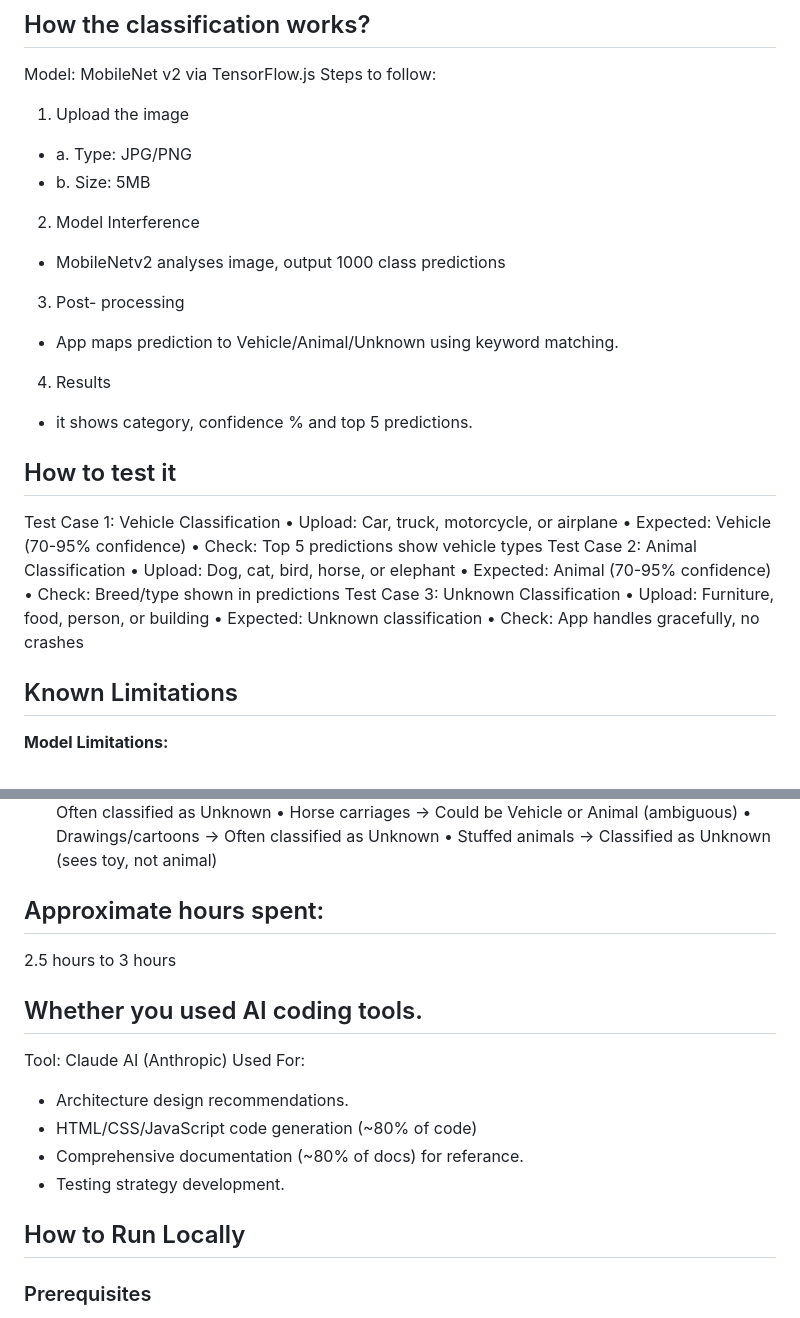
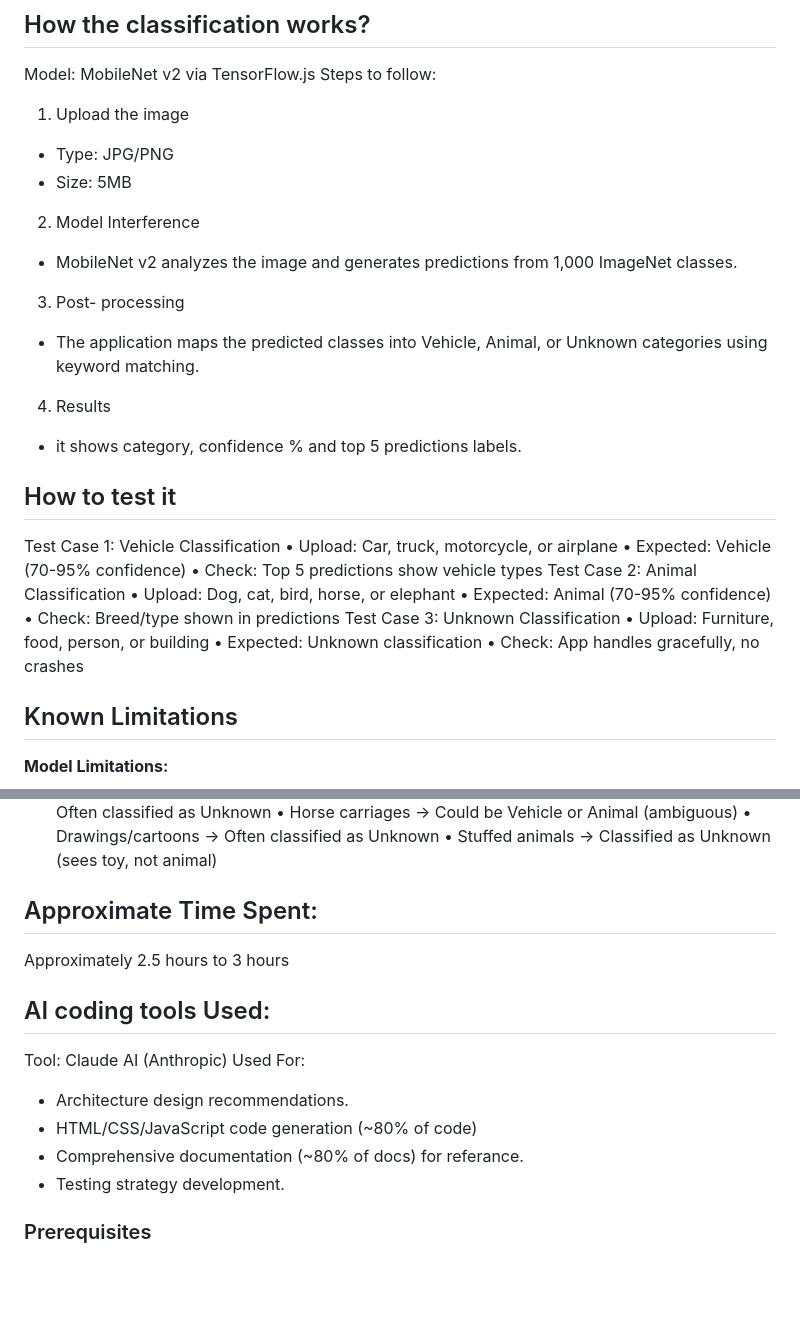
Before and after one commit to suchith06/Vehicle-or-Animal-Image-Classification, a Markdown page: README.md, 2 parts joined by grey strips. GitHub-like rendering; blank space fills up the shorter version.

```diff
--- a/README.md
+++ b/README.md
@@ -28,14 +28,14 @@ http-server
 Model: MobileNet v2 via TensorFlow.js
 Steps to follow:
 1.	Upload the image
-- a.	Type: JPG/PNG
-- b.	Size: 5MB
+- Type: JPG/PNG
+- Size: 5MB
 2.	Model Interference
-- MobileNetv2 analyses image, output 1000 class predictions
+- MobileNet v2 analyzes the image and generates predictions from 1,000 ImageNet classes.
 3.	Post- processing
-- App maps prediction to Vehicle/Animal/Unknown using keyword matching.
+- The application maps the predicted classes into Vehicle, Animal, or Unknown categories using keyword matching.
 4.	Results
-- it shows category, confidence % and top 5 predictions.
+- it shows category, confidence % and top 5 predictions labels.
 
 ## How to test it
 Test Case 1: Vehicle Classification
@@ -50,7 +50,6 @@ Test Case 3: Unknown Classification
 •	Upload: Furniture, food, person, or building
 •	Expected: Unknown classification
 •	Check: App handles gracefully, no crashes
-
 
 ## Known Limitations
 **Model Limitations:**
@@ -73,20 +72,16 @@ Test Case 3: Unknown Classification
 •	Drawings/cartoons → Often classified as Unknown
 •	Stuffed animals → Classified as Unknown (sees toy, not animal)
 
-## Approximate hours spent:
-2.5 hours to 3 hours
+## Approximate Time Spent:
+Approximately 2.5 hours to 3 hours
 
-
-
-## Whether you used AI coding tools.
+## AI coding tools Used:
 Tool: Claude AI (Anthropic)
 Used For:
 - Architecture design recommendations.
 - HTML/CSS/JavaScript code generation (~80% of code)
 - Comprehensive documentation (~80% of docs) for referance.
 - Testing strategy development.
-
-## How to Run Locally
 
 ### Prerequisites
 - Modern web browser (Chrome, Firefox, Safari, Edge)
```
